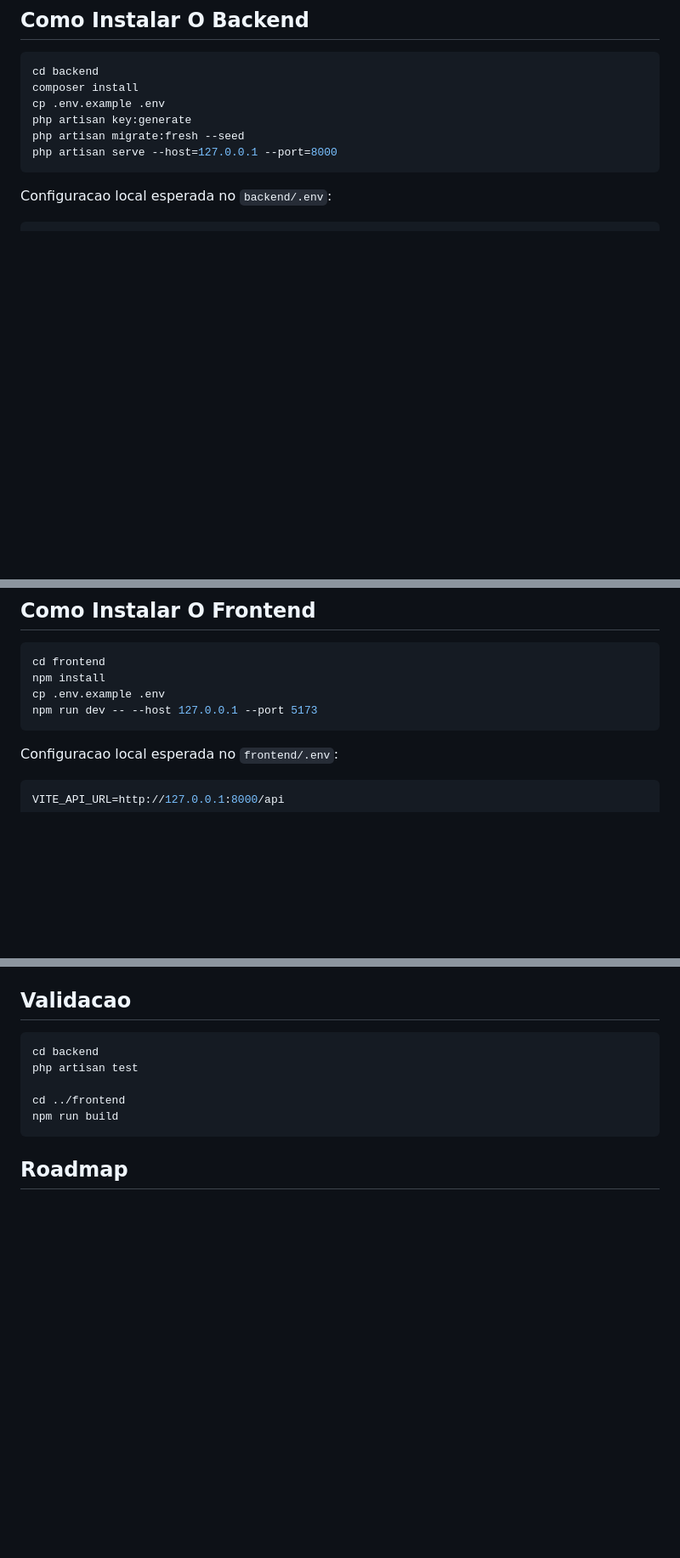
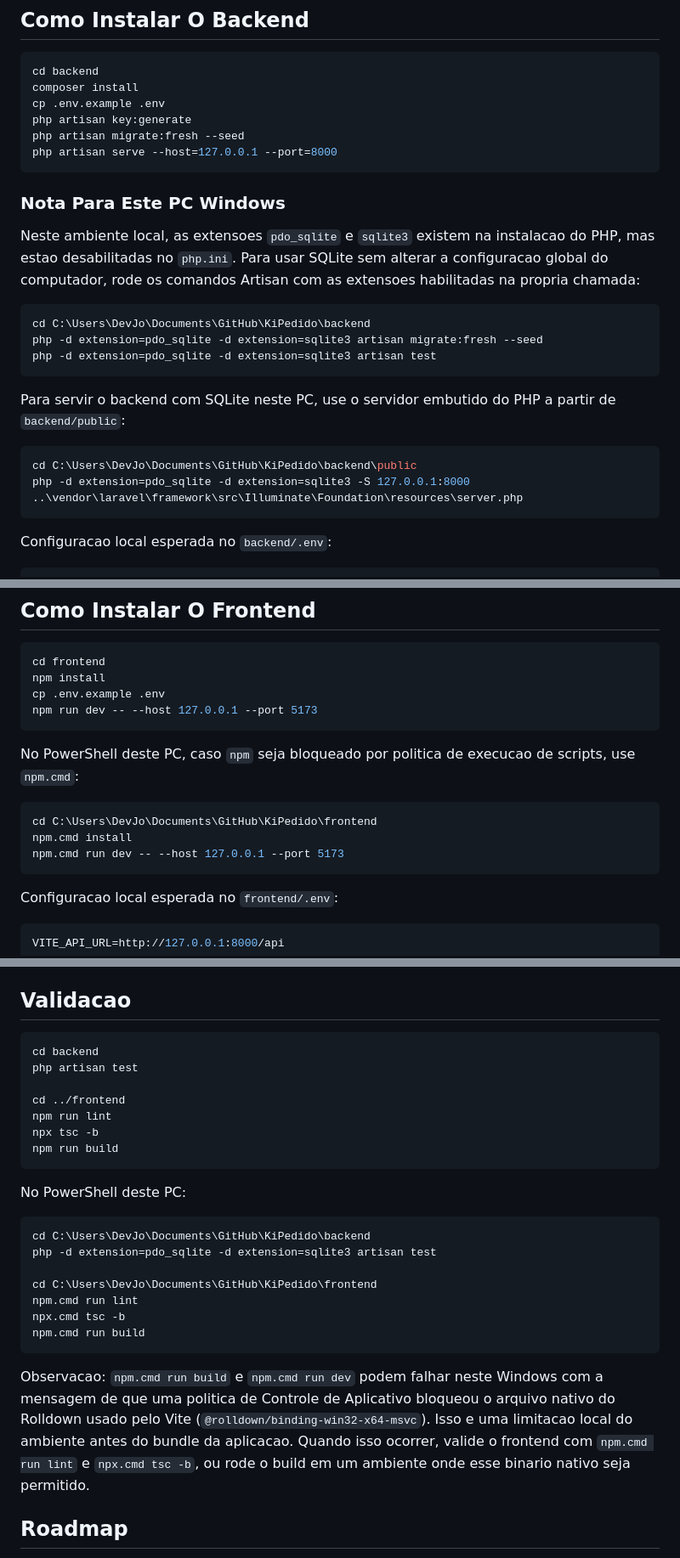
Before and after one commit to JoaoVG-Dev/KiPedido, a Markdown page: README.md, 3 parts joined by grey strips. Shown at 85% size. Drawn GitHub-style; blank space fills up the shorter version.

Commit message:
Document local Windows setup notes

````diff
--- a/README.md
+++ b/README.md
@@ -41,6 +41,23 @@ php artisan migrate:fresh --seed
 php artisan serve --host=127.0.0.1 --port=8000
 ```
 
+### Nota Para Este PC Windows
+
+Neste ambiente local, as extensoes `pdo_sqlite` e `sqlite3` existem na instalacao do PHP, mas estao desabilitadas no `php.ini`. Para usar SQLite sem alterar a configuracao global do computador, rode os comandos Artisan com as extensoes habilitadas na propria chamada:
+
+```powershell
+cd C:\Users\DevJo\Documents\GitHub\KiPedido\backend
+php -d extension=pdo_sqlite -d extension=sqlite3 artisan migrate:fresh --seed
+php -d extension=pdo_sqlite -d extension=sqlite3 artisan test
+```
+
+Para servir o backend com SQLite neste PC, use o servidor embutido do PHP a partir de `backend/public`:
+
+```powershell
+cd C:\Users\DevJo\Documents\GitHub\KiPedido\backend\public
+php -d extension=pdo_sqlite -d extension=sqlite3 -S 127.0.0.1:8000 ..\vendor\laravel\framework\src\Illuminate\Foundation\resources\server.php
+```
+
 Configuracao local esperada no `backend/.env`:
 
 ```env
@@ -57,6 +74,14 @@ cd frontend
 npm install
 cp .env.example .env
 npm run dev -- --host 127.0.0.1 --port 5173
+```
+
+No PowerShell deste PC, caso `npm` seja bloqueado por politica de execucao de scripts, use `npm.cmd`:
+
+```powershell
+cd C:\Users\DevJo\Documents\GitHub\KiPedido\frontend
+npm.cmd install
+npm.cmd run dev -- --host 127.0.0.1 --port 5173
 ```
 
 Configuracao local esperada no `frontend/.env`:
@@ -163,8 +188,24 @@ cd backend
 php artisan test
 
 cd ../frontend
+npm run lint
+npx tsc -b
 npm run build
 ```
+
+No PowerShell deste PC:
+
+```powershell
+cd C:\Users\DevJo\Documents\GitHub\KiPedido\backend
+php -d extension=pdo_sqlite -d extension=sqlite3 artisan test
+
+cd C:\Users\DevJo\Documents\GitHub\KiPedido\frontend
+npm.cmd run lint
+npx.cmd tsc -b
+npm.cmd run build
+```
+
+Observacao: `npm.cmd run build` e `npm.cmd run dev` podem falhar neste Windows com a mensagem de que uma politica de Controle de Aplicativo bloqueou o arquivo nativo do Rolldown usado pelo Vite (`@rolldown/binding-win32-x64-msvc`). Isso e uma limitacao local do ambiente antes do bundle da aplicacao. Quando isso ocorrer, valide o frontend com `npm.cmd run lint` e `npx.cmd tsc -b`, ou rode o build em um ambiente onde esse binario nativo seja permitido.
 
 ## Roadmap
 
````
